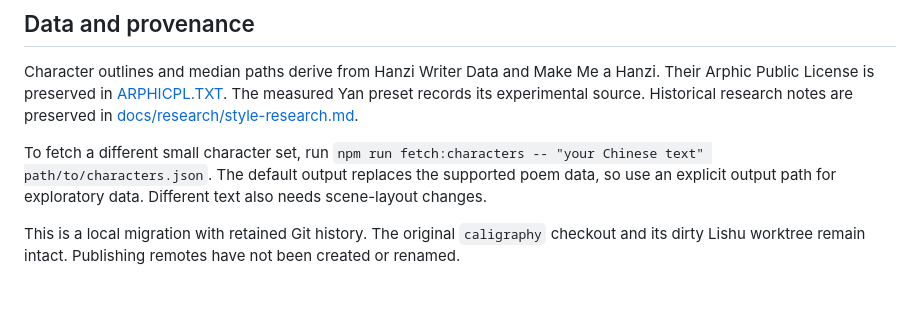
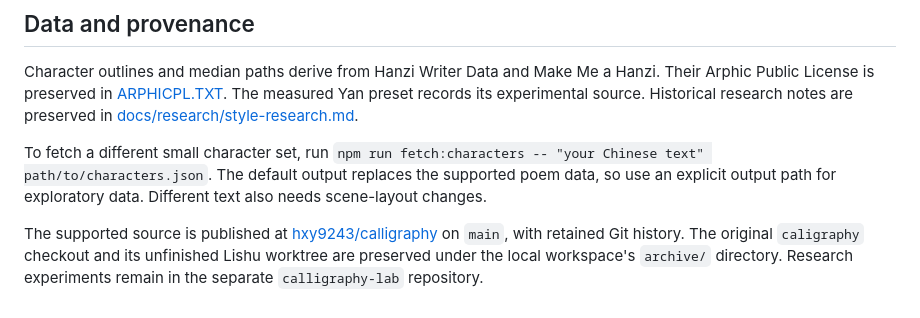
Before and after one commit to hxy9243/calligraphy, a Markdown page: README.md, the part around the change. Rendered like a GitHub page.

Commit message:
docs: update repository location after rename and publication

```diff
--- a/README.md
+++ b/README.md
@@ -107,6 +107,7 @@ To fetch a different small character set, run
 The default output replaces the supported poem data, so use an explicit output
 path for exploratory data. Different text also needs scene-layout changes.
 
-This is a local migration with retained Git history. The original `caligraphy`
-checkout and its dirty Lishu worktree remain intact. Publishing remotes have not
-been created or renamed.
+The supported source is published at [hxy9243/calligraphy](https://github.com/hxy9243/calligraphy)
+on `main`, with retained Git history. The original `caligraphy` checkout and its
+unfinished Lishu worktree are preserved under the local workspace's `archive/`
+directory. Research experiments remain in the separate `calligraphy-lab` repository.
```
